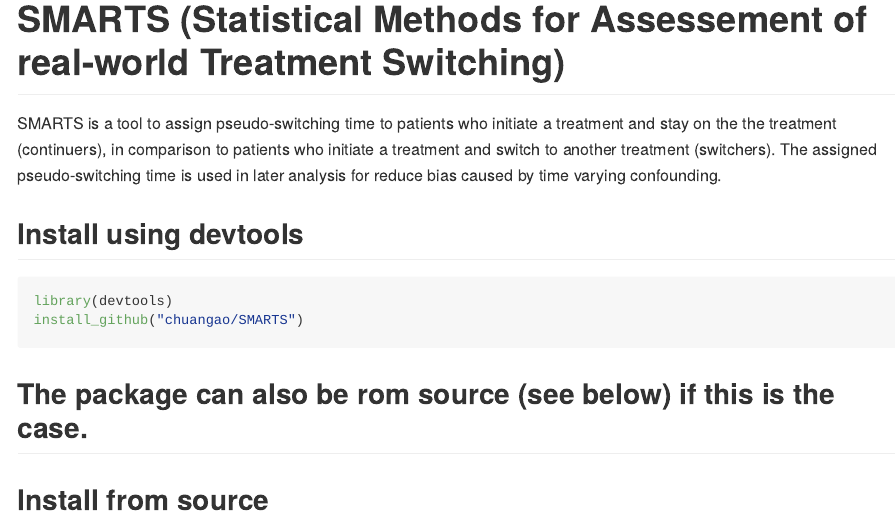
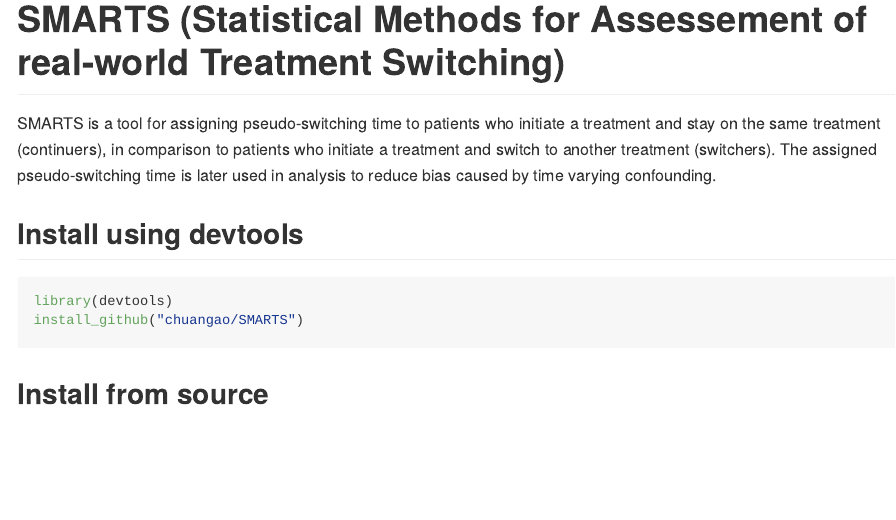
Before and after one commit to chuangao/SMARTS, an R Markdown document (README.Rmd): the page in a window 1100 px wide, from its top. The pictures show the output file README.md that the author committed with the source, drawn offline in the style of GitHub.

Commit message:
test markdown

````diff
--- a/README.Rmd
+++ b/README.Rmd
@@ -17,7 +17,7 @@
 library(knitr)
 ```
 
-SMARTS is a tool to assign pseudo-switching time to patients who initiate a treatment and stay on the the treatment (continuers), in comparison to patients who initiate a treatment and switch to another treatment (switchers). The assigned pseudo-switching time is used in later analysis for reduce bias caused by time varying confounding.
+SMARTS is a tool for assigning pseudo-switching time to patients who initiate a treatment and stay on the same treatment (continuers), in comparison to patients who initiate a treatment and switch to another treatment (switchers). The assigned pseudo-switching time is later used in analysis to reduce bias caused by time varying confounding.
 
 ## Install using devtools
 
@@ -25,8 +25,6 @@
 library(devtools)
 install_github("chuangao/SMARTS")
 ```
-
-## The package can also be rom source (see below) if this is the case.
 
 ## Install from source
 
````
Also changed, not shown: README.md.
